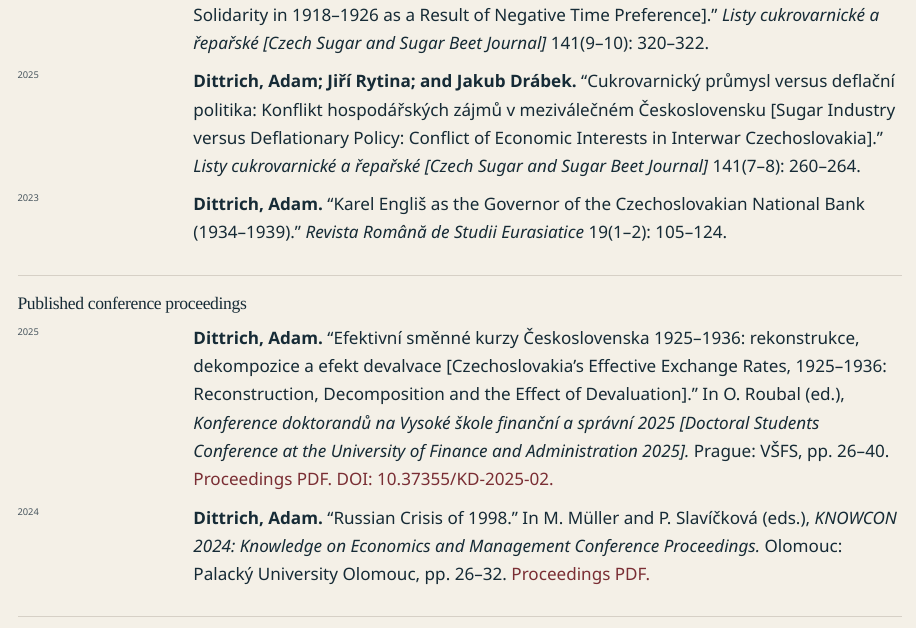
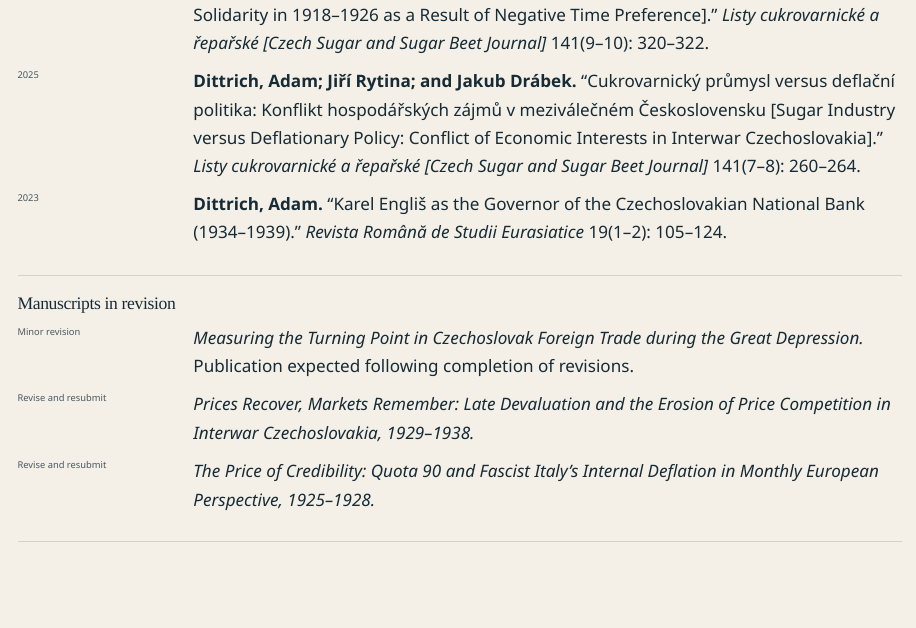
Before and after one commit to adamdittrich/adamdittrich.github.io, a Quarto document (cv.qmd): the page in a window 1100 px wide, from 1300 px down. Rendered offline with R 4.5, knitr and Pandoc in place of Quarto, with nearby package versions.

Commit message:
Update research publication pipeline and editorial statuses (Nov 2026)

```diff
--- a/cv.qmd
+++ b/cv.qmd
@@ -59,6 +59,21 @@ body-classes: academic-site cv-page
 <div class="cv-entry">
 <div class="cv-date">2023</div>
 <div><strong>Dittrich, Adam.</strong> “Karel Engliš as the Governor of the Czechoslovakian National Bank (1934–1939).” <em>Revista Română de Studii Eurasiatice</em> 19(1–2): 105–124.</div>
+</div>
+</section>
+<section class="ac-section cv-section">
+<h2>Manuscripts in revision</h2>
+<div class="cv-entry">
+<div class="cv-date">Minor revision</div>
+<div><em>Measuring the Turning Point in Czechoslovak Foreign Trade during the Great Depression.</em> Publication expected following completion of revisions.</div>
+</div>
+<div class="cv-entry">
+<div class="cv-date">Revise and resubmit</div>
+<div><em>Prices Recover, Markets Remember: Late Devaluation and the Erosion of Price Competition in Interwar Czechoslovakia, 1929–1938.</em></div>
+</div>
+<div class="cv-entry">
+<div class="cv-date">Revise and resubmit</div>
+<div><em>The Price of Credibility: Quota 90 and Fascist Italy’s Internal Deflation in Monthly European Perspective, 1925–1928.</em></div>
 </div>
 </section>
 <section class="ac-section cv-section">
```
Also changed, not shown: index.qmd (+1 -0 lines), publications.qmd (+5 -2 lines), research.qmd (+2 -2 lines).
